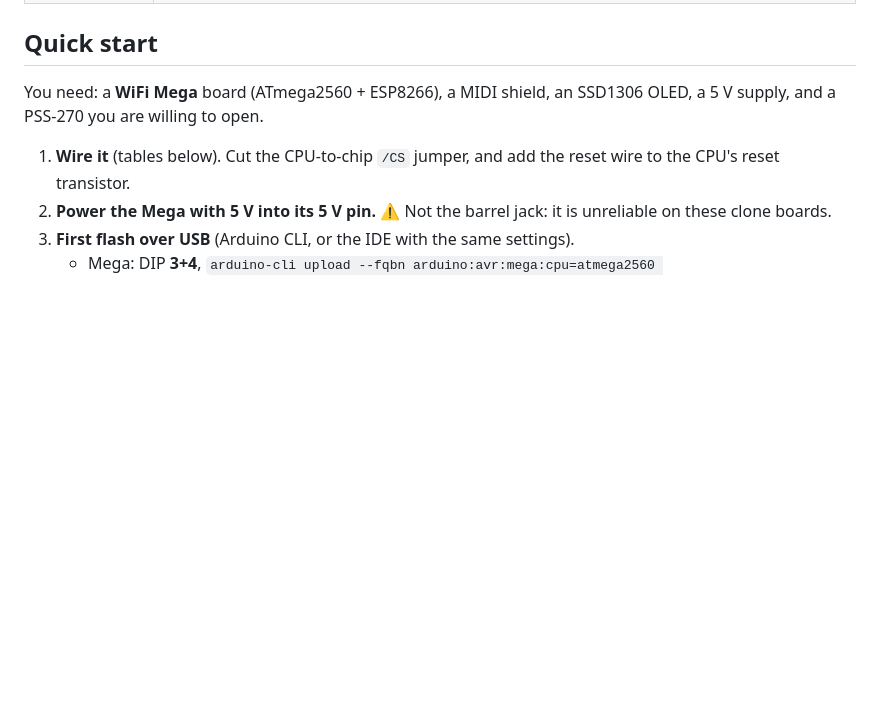
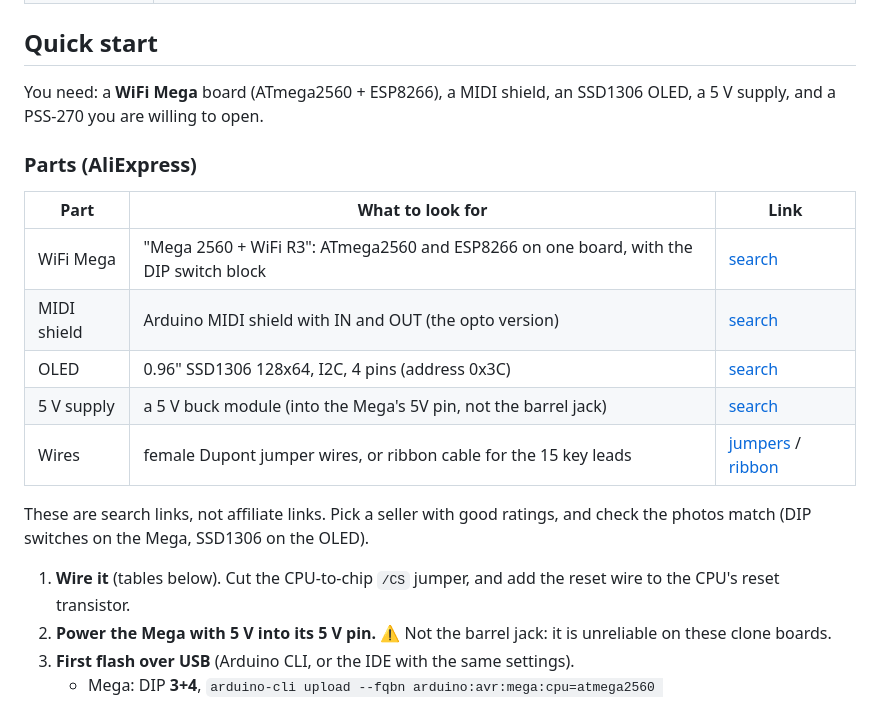
Before and after one commit to yuyoi/Pss-270-MegaDX, a Markdown page: README.md, the part around the change. Drawn GitHub-style; blank space fills up the shorter version.

Commit message:
README: AliExpress parts links
Co-Authored-By: Claude Opus 5.5 <noreply@anthropic.com>

```diff
--- a/README.md
+++ b/README.md
@@ -53,6 +53,18 @@ The tone editor runs on the ESP, so any phone or PC on your WiFi can use it. **D
 ## Quick start
 
 You need: a **WiFi Mega** board (ATmega2560 + ESP8266), a MIDI shield, an SSD1306 OLED, a 5 V supply, and a PSS-270 you are willing to open.
+
+### Parts (AliExpress)
+
+| Part | What to look for | Link |
+|---|---|---|
+| WiFi Mega | "Mega 2560 + WiFi R3": ATmega2560 and ESP8266 on one board, with the DIP switch block | [search](https://www.aliexpress.com/w/wholesale-mega-2560-wifi-r3-esp8266.html) |
+| MIDI shield | Arduino MIDI shield with IN and OUT (the opto version) | [search](https://www.aliexpress.com/w/wholesale-arduino-midi-shield.html) |
+| OLED | 0.96" SSD1306 128x64, I2C, 4 pins (address 0x3C) | [search](https://www.aliexpress.com/w/wholesale-0.96-oled-ssd1306-i2c-128x64.html) |
+| 5 V supply | a 5 V buck module (into the Mega's 5V pin, not the barrel jack) | [search](https://www.aliexpress.com/w/wholesale-5v-buck-converter-module.html) |
+| Wires | female Dupont jumper wires, or ribbon cable for the 15 key leads | [jumpers](https://www.aliexpress.com/w/wholesale-dupont-jumper-wire-female.html) / [ribbon](https://www.aliexpress.com/w/wholesale-rainbow-ribbon-cable-1.27mm.html) |
+
+These are search links, not affiliate links. Pick a seller with good ratings, and check the photos match (DIP switches on the Mega, SSD1306 on the OLED).
 
 1. **Wire it** (tables below). Cut the CPU-to-chip `/CS` jumper, and add the reset wire to the CPU's reset transistor.
 2. **Power the Mega with 5 V into its 5 V pin.** ⚠ Not the barrel jack: it is unreliable on these clone boards.
```
